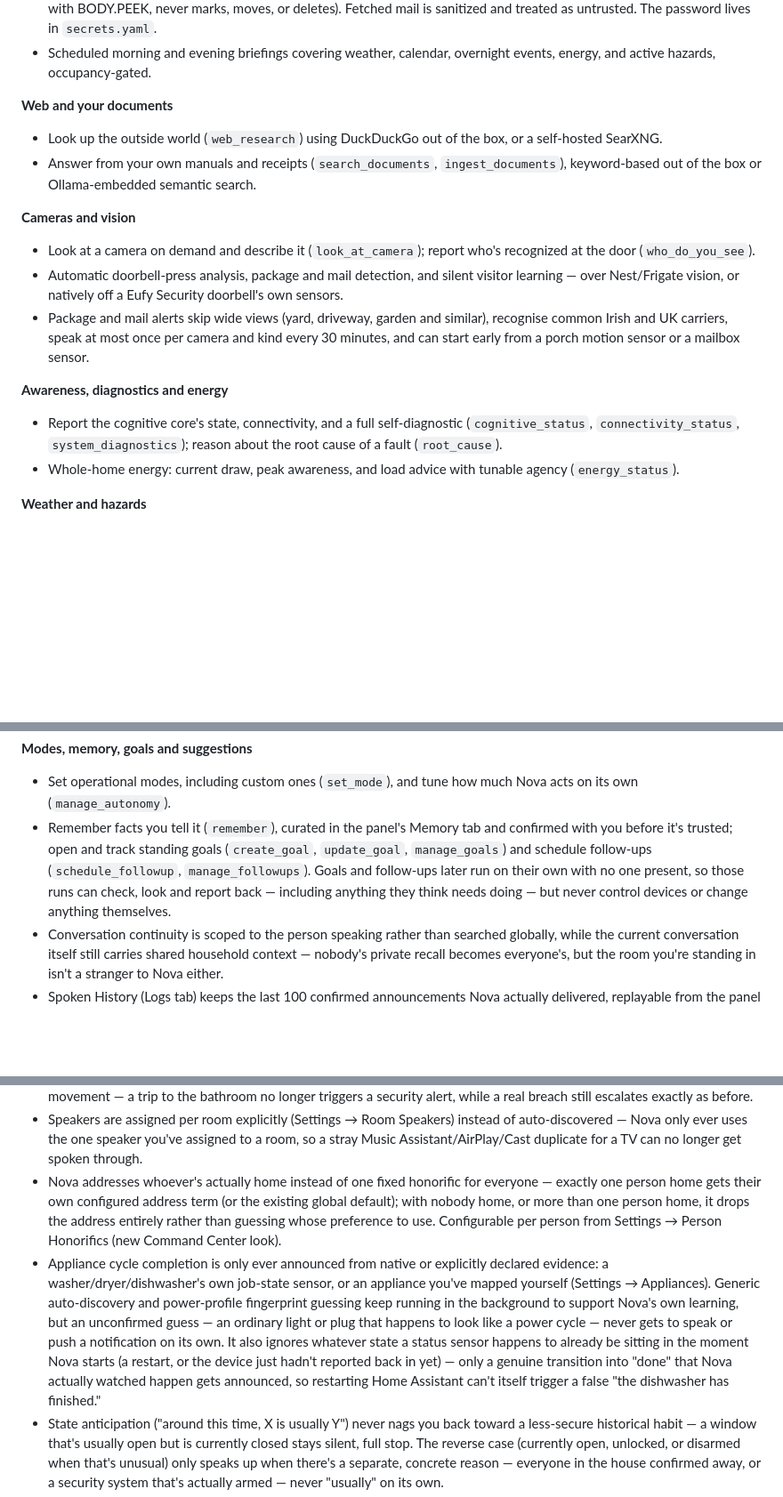
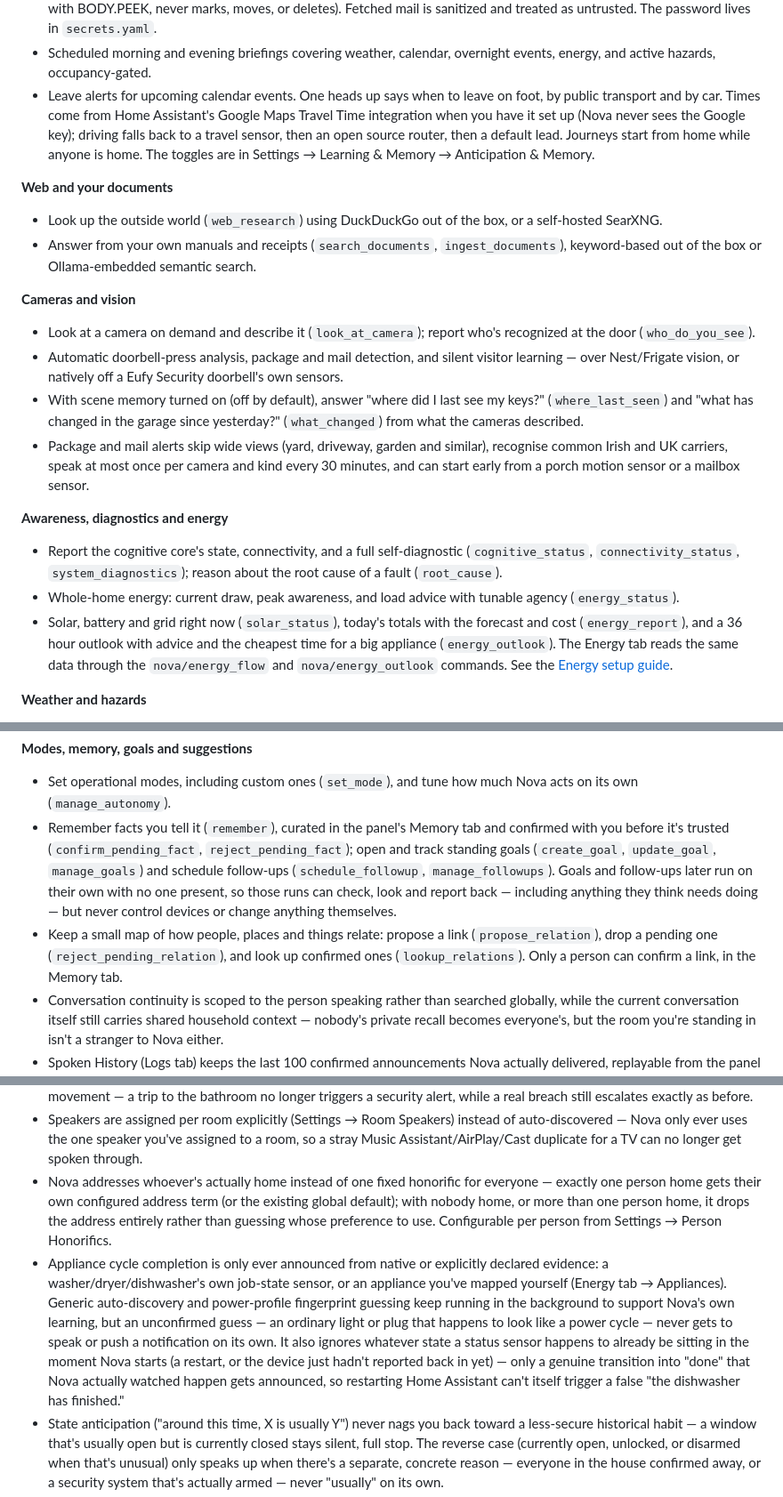
Before and after one commit to abz2much/NOVA, a Markdown page: README.md, 3 parts joined by grey strips. Shown at 89% size. GitHub-like rendering; blank space fills up the shorter version.

Commit message:
Bring the README up to date

```diff
--- a/README.md
+++ b/README.md
@@ -113,6 +113,7 @@ Everything Nova can do today, grouped by domain. In conversation these surface a
 - Read household `calendar.*` entities, surface upcoming events, and flag overlaps and tight back-to-back transitions (`calendar_agenda`).
 - Read-only email (`read_email`): checks the inbox over IMAP, read-only by construction (opens with EXAMINE, fetches with BODY.PEEK, never marks, moves, or deletes). Fetched mail is sanitized and treated as untrusted. The password lives in `secrets.yaml`.
 - Scheduled morning and evening briefings covering weather, calendar, overnight events, energy, and active hazards, occupancy-gated.
+- Leave alerts for upcoming calendar events. One heads up says when to leave on foot, by public transport and by car. Times come from Home Assistant's Google Maps Travel Time integration when you have it set up (Nova never sees the Google key); driving falls back to a travel sensor, then an open source router, then a default lead. Journeys start from home while anyone is home. The toggles are in Settings → Learning & Memory → Anticipation & Memory.
 
 **Web and your documents**
 - Look up the outside world (`web_research`) using DuckDuckGo out of the box, or a self-hosted SearXNG.
@@ -121,11 +122,13 @@ Everything Nova can do today, grouped by domain. In conversation these surface a
 **Cameras and vision**
 - Look at a camera on demand and describe it (`look_at_camera`); report who's recognized at the door (`who_do_you_see`).
 - Automatic doorbell-press analysis, package and mail detection, and silent visitor learning — over Nest/Frigate vision, or natively off a Eufy Security doorbell's own sensors.
+- With scene memory turned on (off by default), answer "where did I last see my keys?" (`where_last_seen`) and "what has changed in the garage since yesterday?" (`what_changed`) from what the cameras described.
 - Package and mail alerts skip wide views (yard, driveway, garden and similar), recognise common Irish and UK carriers, speak at most once per camera and kind every 30 minutes, and can start early from a porch motion sensor or a mailbox sensor.
 
 **Awareness, diagnostics and energy**
 - Report the cognitive core's state, connectivity, and a full self-diagnostic (`cognitive_status`, `connectivity_status`, `system_diagnostics`); reason about the root cause of a fault (`root_cause`).
 - Whole-home energy: current draw, peak awareness, and load advice with tunable agency (`energy_status`).
+- Solar, battery and grid right now (`solar_status`), today's totals with the forecast and cost (`energy_report`), and a 36 hour outlook with advice and the cheapest time for a big appliance (`energy_outlook`). The Energy tab reads the same data through the `nova/energy_flow` and `nova/energy_outlook` commands. See the [Energy setup guide](docs/energy.md).
 
 **Weather and hazards**
 - Local forecast (`weather_forecast`) and a live hazard report (`hazard_report`).
@@ -139,7 +142,8 @@ Everything Nova can do today, grouped by domain. In conversation these surface a
 
 **Modes, memory, goals and suggestions**
 - Set operational modes, including custom ones (`set_mode`), and tune how much Nova acts on its own (`manage_autonomy`).
-- Remember facts you tell it (`remember`), curated in the panel's Memory tab and confirmed with you before it's trusted; open and track standing goals (`create_goal`, `update_goal`, `manage_goals`) and schedule follow-ups (`schedule_followup`, `manage_followups`). Goals and follow-ups later run on their own with no one present, so those runs can check, look and report back — including anything they think needs doing — but never control devices or change anything themselves.
+- Remember facts you tell it (`remember`), curated in the panel's Memory tab and confirmed with you before it's trusted (`confirm_pending_fact`, `reject_pending_fact`); open and track standing goals (`create_goal`, `update_goal`, `manage_goals`) and schedule follow-ups (`schedule_followup`, `manage_followups`). Goals and follow-ups later run on their own with no one present, so those runs can check, look and report back — including anything they think needs doing — but never control devices or change anything themselves.
+- Keep a small map of how people, places and things relate: propose a link (`propose_relation`), drop a pending one (`reject_pending_relation`), and look up confirmed ones (`lookup_relations`). Only a person can confirm a link, in the Memory tab.
 - Conversation continuity is scoped to the person speaking rather than searched globally, while the current conversation itself still carries shared household context — nobody's private recall becomes everyone's, but the room you're standing in isn't a stranger to Nova either.
 - Spoken History (Logs tab) keeps the last 100 confirmed announcements Nova actually delivered, replayable from the panel or by asking Nova to repeat itself.
 - Review, approve, or dismiss the automations it proposes from observed patterns (`review_suggestions`, `approve_suggestion`, `dismiss_suggestion`). Suggestions are scored on plain evidence (distinct days, coverage, how tightly the timing clusters, how recent it is, and for "after A, B" how often A is actually followed by B), so repeats on a single day, routines that have stopped, and busy sensors that only sometimes precede an action are not proposed.
@@ -380,8 +385,8 @@ This section summarises how Nova is built and what it does, grouped by area: its
 - Sleep state is explicit (Auto / Awake / Asleep), not inferred purely from bedroom occupancy — one person going to bed no longer marks the whole house "asleep" while someone else is still up.
 - Night-time intrusion alerts require an actual breach (a ground-floor door or window genuinely open), not just ordinary movement — a trip to the bathroom no longer triggers a security alert, while a real breach still escalates exactly as before.
 - Speakers are assigned per room explicitly (Settings → Room Speakers) instead of auto-discovered — Nova only ever uses the one speaker you've assigned to a room, so a stray Music Assistant/AirPlay/Cast duplicate for a TV can no longer get spoken through.
-- Nova addresses whoever's actually home instead of one fixed honorific for everyone — exactly one person home gets their own configured address term (or the existing global default); with nobody home, or more than one person home, it drops the address entirely rather than guessing whose preference to use. Configurable per person from Settings → Person Honorifics (new Command Center look).
-- Appliance cycle completion is only ever announced from native or explicitly declared evidence: a washer/dryer/dishwasher's own job-state sensor, or an appliance you've mapped yourself (Settings → Appliances). Generic auto-discovery and power-profile fingerprint guessing keep running in the background to support Nova's own learning, but an unconfirmed guess — an ordinary light or plug that happens to look like a power cycle — never gets to speak or push a notification on its own. It also ignores whatever state a status sensor happens to already be sitting in the moment Nova starts (a restart, or the device just hadn't reported back in yet) — only a genuine transition into "done" that Nova actually watched happen gets announced, so restarting Home Assistant can't itself trigger a false "the dishwasher has finished."
+- Nova addresses whoever's actually home instead of one fixed honorific for everyone — exactly one person home gets their own configured address term (or the existing global default); with nobody home, or more than one person home, it drops the address entirely rather than guessing whose preference to use. Configurable per person from Settings → Person Honorifics.
+- Appliance cycle completion is only ever announced from native or explicitly declared evidence: a washer/dryer/dishwasher's own job-state sensor, or an appliance you've mapped yourself (Energy tab → Appliances). Generic auto-discovery and power-profile fingerprint guessing keep running in the background to support Nova's own learning, but an unconfirmed guess — an ordinary light or plug that happens to look like a power cycle — never gets to speak or push a notification on its own. It also ignores whatever state a status sensor happens to already be sitting in the moment Nova starts (a restart, or the device just hadn't reported back in yet) — only a genuine transition into "done" that Nova actually watched happen gets announced, so restarting Home Assistant can't itself trigger a false "the dishwasher has finished."
 - State anticipation ("around this time, X is usually Y") never nags you back toward a less-secure historical habit — a window that's usually open but is currently closed stays silent, full stop. The reverse case (currently open, unlocked, or disarmed when that's unusual) only speaks up when there's a separate, concrete reason — everyone in the house confirmed away, or a security system that's actually armed — never "usually" on its own.
 - A door or window left open escalates properly on repeat nags (10 → 20 → 30 minutes, not the same "10 minutes" forever), and stays quiet altogether once outside is above 10°C — an open door isn't a heat-loss concern on a mild day.
 - Thermostat keypad/child locks are treated as what they are, not physical security: excluded from lockdown's auto-lock sweep and from every briefing/status/intent that lists "unlocked" locks, so Nova never asks to lock a thermostat panel or reports one as a security concern.
```
Also changed, not shown: other parts of README.md (+7 -6 lines).
